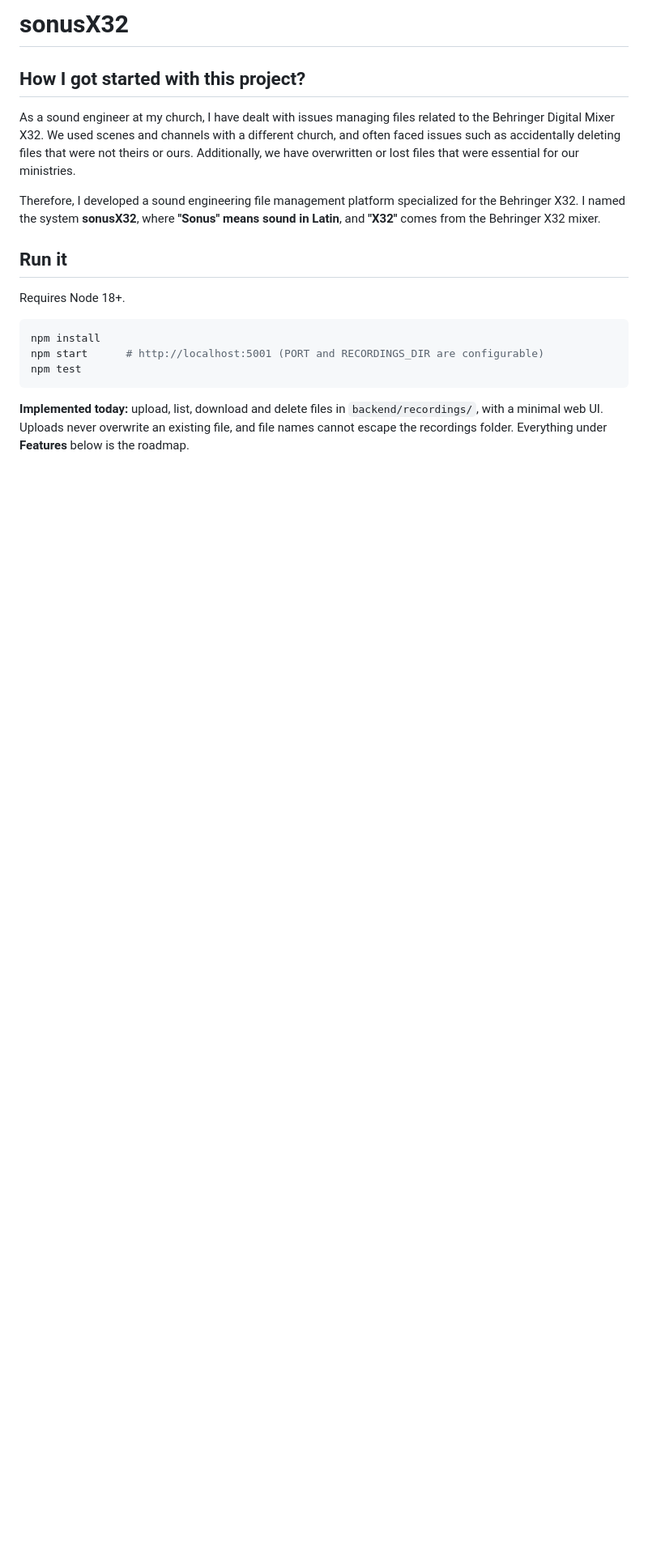
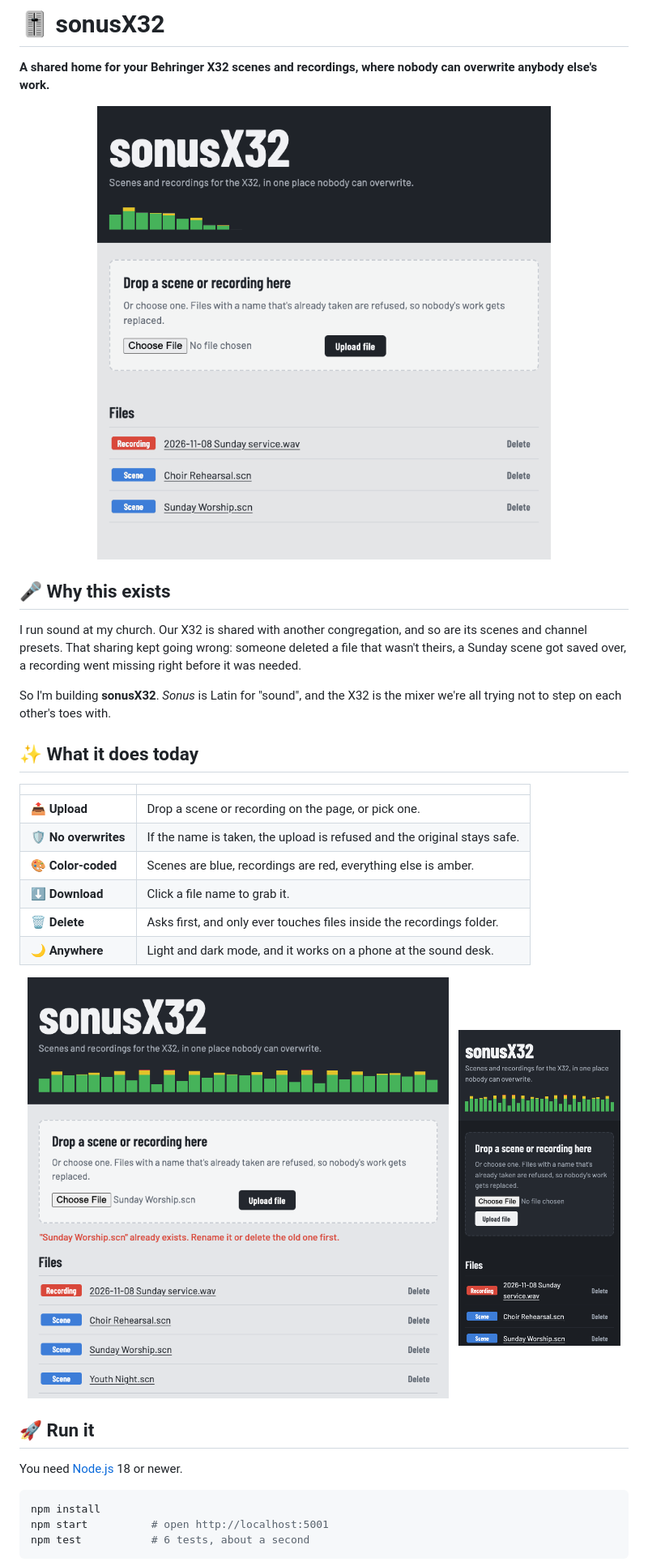
Before and after one commit to j2jun/sonusX32, a Markdown page: README.md, the part around one of its changes. Shown at 81% size. Rendered like a GitHub page; pictures changed too: docs/demo.gif (added), docs/screenshot-dark-mobile.png (added), docs/screenshot-duplicate.png (added); blank space fills up the shorter version.

````diff
--- a/README.md
+++ b/README.md
@@ -1,16 +1,41 @@
-# sonusX32
+# 🎚️ sonusX32
 
-## How I got started with this project?
-As a sound engineer at my church, I have dealt with issues managing files related to the Behringer Digital Mixer X32. We used scenes and channels with a different church, and often faced issues such as accidentally deleting files that were not theirs or ours. Additionally, we have overwritten or lost files that were essential for our ministries.
+**A shared home for your Behringer X32 scenes and recordings, where nobody can overwrite anybody else's work.**
 
-Therefore, I developed a sound engineering file management platform specialized for the Behringer X32. I named the system **sonusX32**, where **"Sonus" means sound in Latin**, and **"X32"** comes from the Behringer X32 mixer.
+<p align="center">
+  <img src="docs/demo.gif" alt="Uploading a scene, being stopped from overwriting an existing one, then deleting a file" width="720">
+</p>
 
-## Run it
-Requires Node 18+.
+## 🎤 Why this exists
+
+I run sound at my church. Our X32 is shared with another congregation, and so are its scenes and channel presets. That sharing kept going wrong: someone deleted a file that wasn't theirs, a Sunday scene got saved over, a recording went missing right before it was needed.
+
+So I'm building **sonusX32**. *Sonus* is Latin for "sound", and the X32 is the mixer we're all trying not to step on each other's toes with.
+
+## ✨ What it does today
+
+| | |
+|---|---|
+| 📤 **Upload** | Drop a scene or recording on the page, or pick one. |
+| 🛡️ **No overwrites** | If the name is taken, the upload is refused and the original stays safe. |
+| 🎨 **Color-coded** | Scenes are blue, recordings are red, everything else is amber. |
+| ⬇️ **Download** | Click a file name to grab it. |
+| 🗑️ **Delete** | Asks first, and only ever touches files inside the recordings folder. |
+| 🌙 **Anywhere** | Light and dark mode, and it works on a phone at the sound desk. |
+
+<p align="center">
+  <img src="docs/screenshot-duplicate.png" alt="Upload refused because Sunday Worship.scn already exists" width="520">
+  &nbsp;
+  <img src="docs/screenshot-dark-mobile.png" alt="Dark mode on a phone" width="200">
+</p>
+
+## 🚀 Run it
+
+You need [Node.js](https://nodejs.org) 18 or newer.
+
 ```sh
 npm install
-npm start      # http://localhost:5001 (PORT and RECORDINGS_DIR are configurable)
-npm test
+npm start          # open http://localhost:5001
+npm test           # 6 tests, about a second
 ```
-**Implemented today:** upload, list, download and delete files in `backend/recordings/`, with a minimal web UI. Uploads never overwrite an existing file, and file names cannot escape the recordings folder. Everything under **Features** below is the roadmap.
 
````
Also changed, not shown: other parts of README.md (+25 -39 lines), docs/screenshot.png (added), 1 other file.
